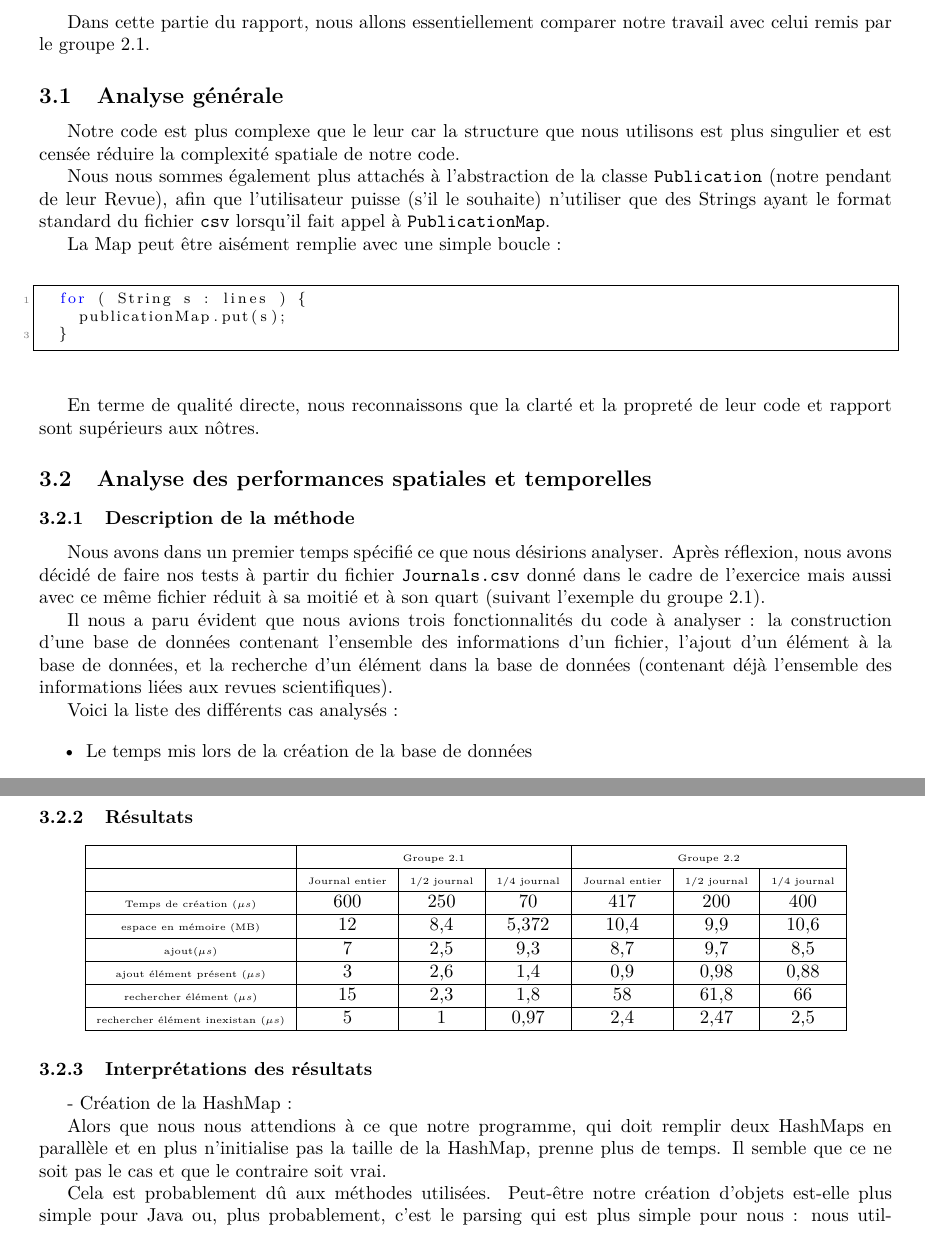
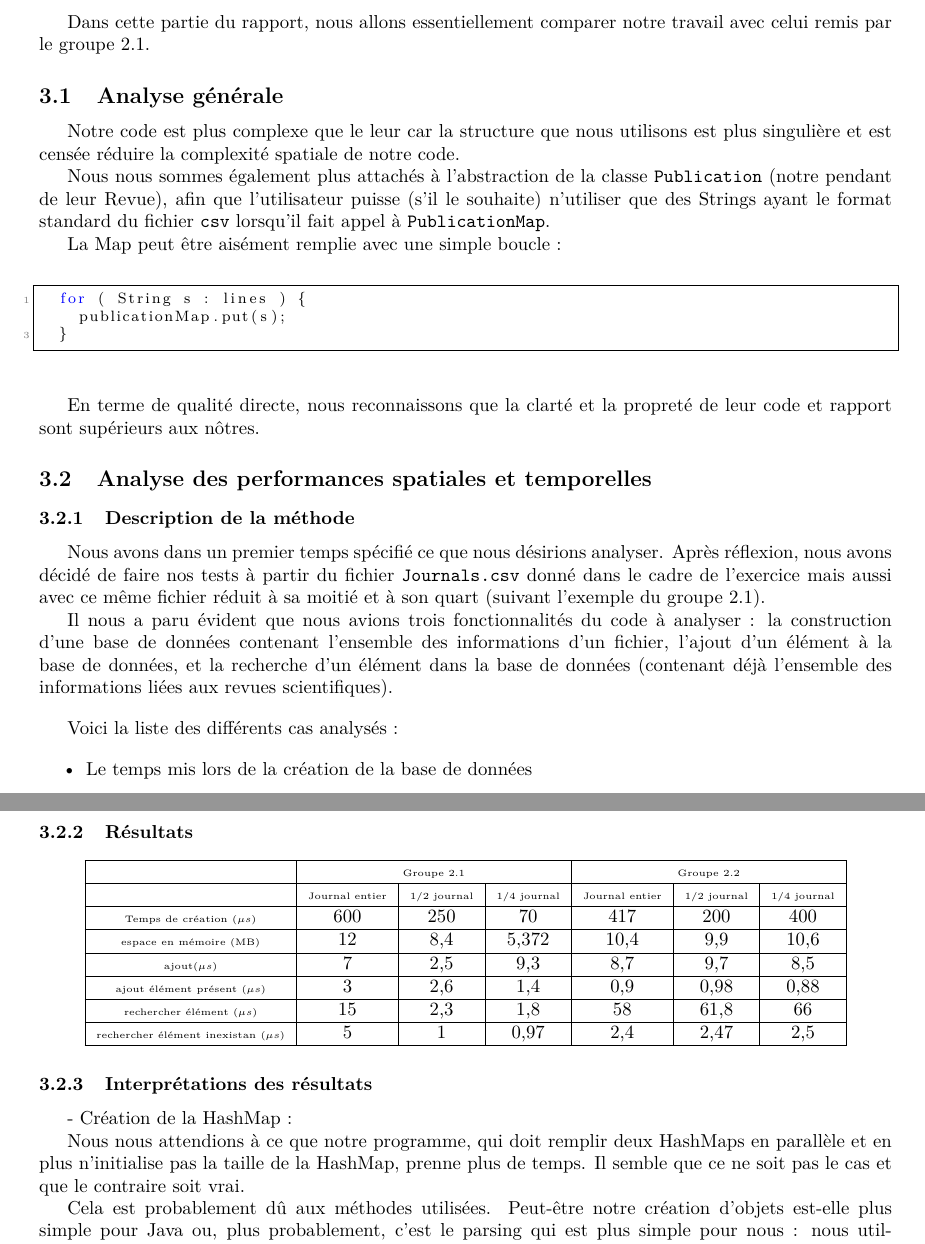
Before and after one commit to adethise/sinf1121-gp2.2, a LaTeX document (mission3/correction/correction.tex): two parts of pages 3 and 4 of 4, joined at a grey line, cut so that both start at the same text. Compiled offline with pdfLaTeX.

Commit message:
version finale correction

```diff
--- a/mission3/correction/correction.tex
+++ b/mission3/correction/correction.tex
@@ -157,7 +157,7 @@ Algorithmique et structures de données\\Correction Mission 3\\[-4 mm]
 
 \subsection{Analyse générale}
 
-	Notre code est plus complexe que le leur car la structure que nous utilisons est plus singulier et est censée réduire la complexité spatiale de notre code.
+	Notre code est plus complexe que le leur car la structure que nous utilisons est plus singulière et est censée réduire la complexité spatiale de notre code.
 
 	Nous nous sommes également plus attachés à l'abstraction de la classe \texttt{Publication} (notre pendant de leur Revue), afin que l'utilisateur puisse (s'il le souhaite) n'utiliser que des Strings ayant le format standard du fichier \texttt{csv} lorsqu'il fait appel à \texttt{PublicationMap}.
 
@@ -180,6 +180,7 @@ Algorithmique et structures de données\\Correction Mission 3\\[-4 mm]
 
 	Il nous a paru évident que nous avions trois fonctionnalités du code à analyser : la construction d'une base de données contenant l'ensemble des informations d'un fichier, l'ajout d'un élément à la base de données, et la recherche d'un élément dans la base de données (contenant déjà l'ensemble des informations liées aux revues scientifiques).
 
+\vspace{0.35cm}
 Voici la liste des différents cas analysés :
 
 \begin{itemize}
@@ -231,7 +232,7 @@ Voici la liste des différents cas analysés :
 
 	- Création de la HashMap :
 
-	Alors que nous nous attendions à ce que notre programme, qui doit remplir deux HashMaps en parallèle et en plus n'initialise pas la taille de la HashMap, prenne plus de temps. Il semble que ce ne soit pas le cas et que le contraire soit vrai.
+	Nous nous attendions à ce que notre programme, qui doit remplir deux HashMaps en parallèle et en plus n'initialise pas la taille de la HashMap, prenne plus de temps. Il semble que ce ne soit pas le cas et que le contraire soit vrai.
 
 	Cela est probablement dû aux méthodes utilisées. Peut-être notre création d'objets est-elle plus simple pour Java ou, plus probablement, c'est le parsing qui est plus simple pour nous : nous utilisons l'instruction \texttt{String.indexOf} alors qu'eux utilisent un \texttt{String.split} avec une expression régulière quelque peu complexe.
 
```
